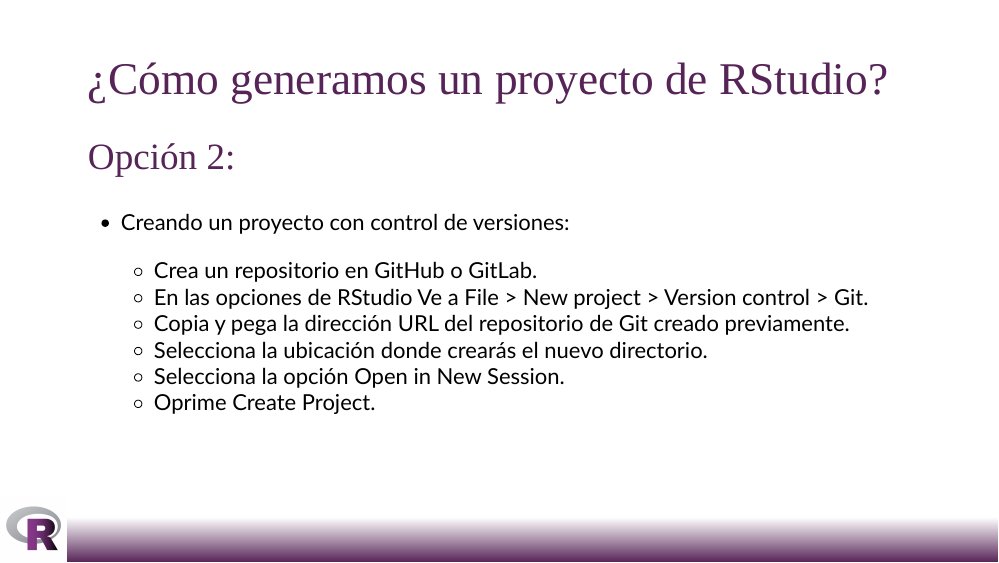
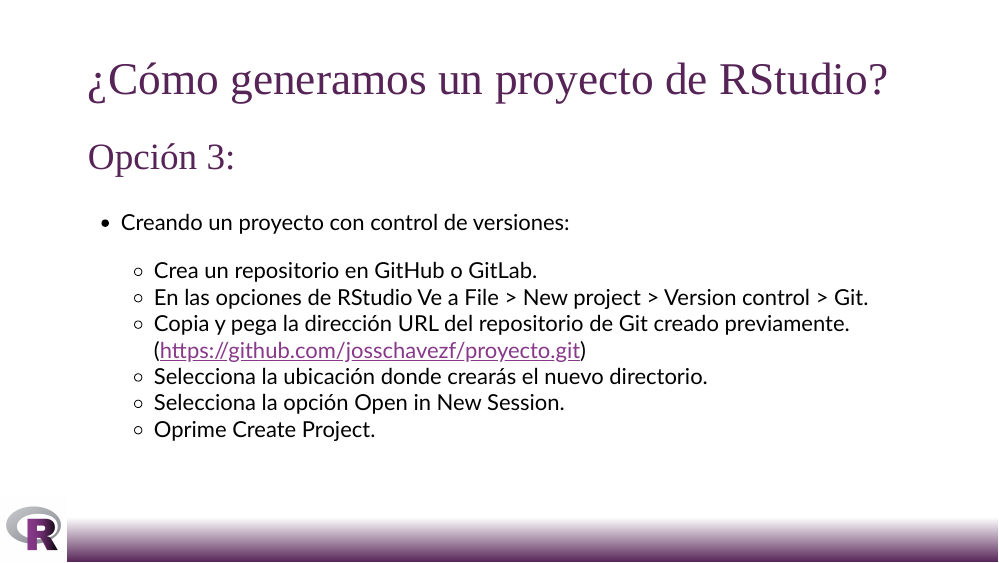
Before and after one commit to RLadiesCuerna/meetup_abril_2022, an R Markdown document (presentacion.Rmd): page 15 of 30. Rendered offline with R 4.5, knitr and Pandoc, with nearby package versions; the slides are laid out offline by our stand-in for remark.js, each with all of its steps uncovered, in fonts that may differ from those the slides ask for, and without slide numbers, shadows or browser add-ons.

Commit message:
fix typo

```diff
--- a/presentacion.Rmd
+++ b/presentacion.Rmd
@@ -189,13 +189,13 @@
 
 # ¿Cómo generamos un proyecto de RStudio?
 
-## Opción 2:
+## Opción 3:
 
 - Creando un proyecto con control de versiones:
 
   - Crea un repositorio en GitHub o GitLab.
   - En las opciones de RStudio Ve a File > New project > Version control > Git.
-  - Copia y pega la dirección URL del repositorio de Git creado previamente.
+  - Copia y pega la dirección URL del repositorio de Git creado previamente. (https://github.com/josschavezf/proyecto.git)
   - Selecciona la ubicación donde crearás el nuevo directorio.
   - Selecciona la opción Open in New Session.
   - Oprime Create Project.
```
